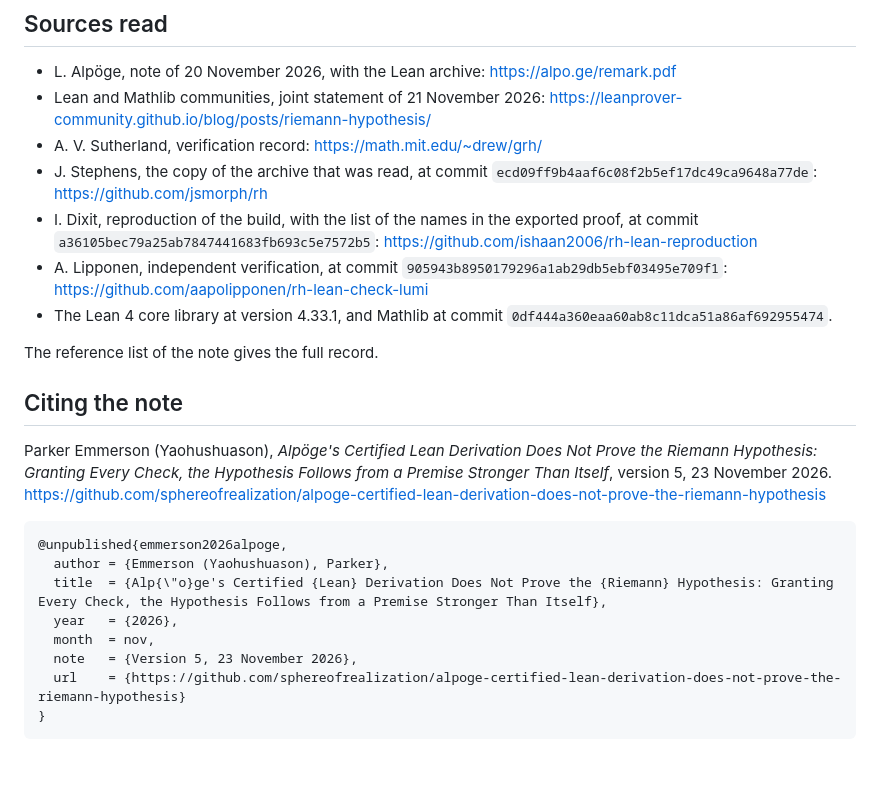
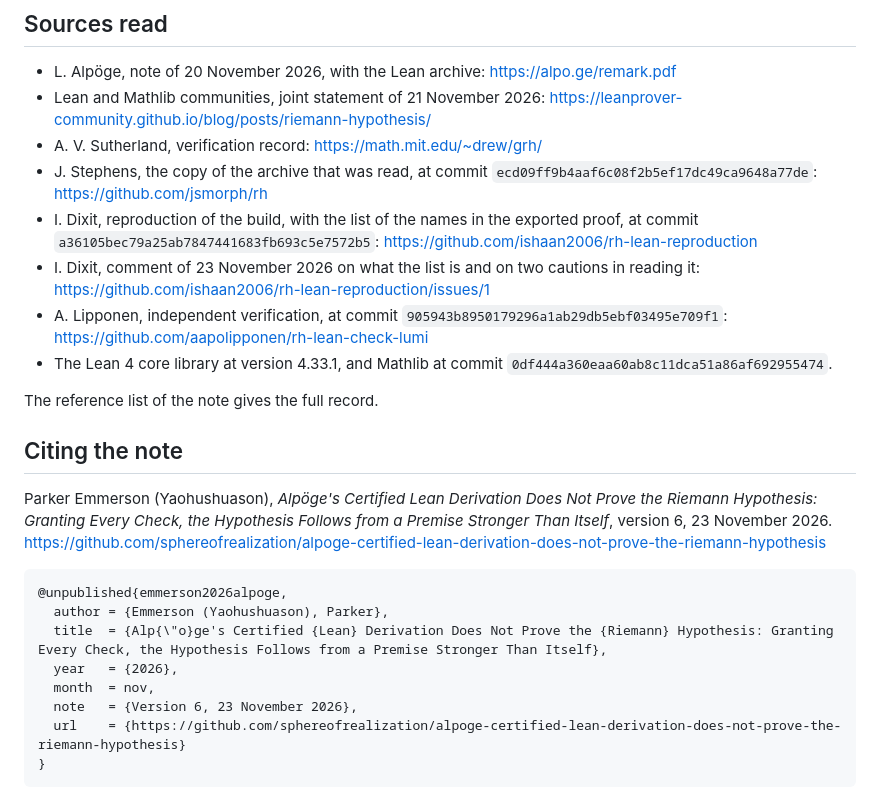
Before and after one commit to sphereofrealization/alpoge-certified-lean-derivation-does-not-prove-the-riemann-hypothesis, a Markdown page: README.md, the part around one of its changes. GitHub-like rendering; blank space fills up the shorter version.

````diff
--- a/README.md
+++ b/README.md
@@ -64,6 +70,7 @@ From the archive the notebook prints statement lines and definitions; of proofs
 - A. V. Sutherland, verification record: <https://math.mit.edu/~drew/grh/>
 - J. Stephens, the copy of the archive that was read, at commit `ecd09ff9b4aaf6c08f2b5ef17dc49ca9648a77de`: <https://github.com/jsmorph/rh>
 - I. Dixit, reproduction of the build, with the list of the names in the exported proof, at commit `a36105bec79a25ab7847441683fb693c5e7572b5`: <https://github.com/ishaan2006/rh-lean-reproduction>
+- I. Dixit, comment of 23 November 2026 on what the list is and on two cautions in reading it: <https://github.com/ishaan2006/rh-lean-reproduction/issues/1>
 - A. Lipponen, independent verification, at commit `905943b8950179296a1ab29db5ebf03495e709f1`: <https://github.com/aapolipponen/rh-lean-check-lumi>
 - The Lean 4 core library at version 4.33.1, and Mathlib at commit `0df444a360eaa60ab8c11dca51a86af692955474`.
 
@@ -71,7 +78,7 @@ The reference list of the note gives the full record.
 
 ## Citing the note
 
-Parker Emmerson (Yaohushuason), *Alpöge's Certified Lean Derivation Does Not Prove the Riemann Hypothesis: Granting Every Check, the Hypothesis Follows from a Premise Stronger Than Itself*, version 5, 23 November 2026. <https://github.com/sphereofrealization/alpoge-certified-lean-derivation-does-not-prove-the-riemann-hypothesis>
+Parker Emmerson (Yaohushuason), *Alpöge's Certified Lean Derivation Does Not Prove the Riemann Hypothesis: Granting Every Check, the Hypothesis Follows from a Premise Stronger Than Itself*, version 6, 23 November 2026. <https://github.com/sphereofrealization/alpoge-certified-lean-derivation-does-not-prove-the-riemann-hypothesis>
 
 ```bibtex
 @unpublished{emmerson2026alpoge,
@@ -79,7 +86,7 @@ Parker Emmerson (Yaohushuason), *Alpöge's Certified Lean Derivation Does Not Pr
   title  = {Alp{\"o}ge's Certified {Lean} Derivation Does Not Prove the {Riemann} Hypothesis: Granting Every Check, the Hypothesis Follows from a Premise Stronger Than Itself},
   year   = {2026},
   month  = nov,
-  note   = {Version 5, 23 November 2026},
+  note   = {Version 6, 23 November 2026},
   url    = {https://github.com/sphereofrealization/alpoge-certified-lean-derivation-does-not-prove-the-riemann-hypothesis}
 }
 ```
````
Also changed, not shown: other parts of README.md (+16 -10 lines), Alpoge_Certified_Lean_Derivation_Does_Not_Prove_the_Riemann_Hypothesis_v6_graphical_abstract.png (added), 9 other files.
